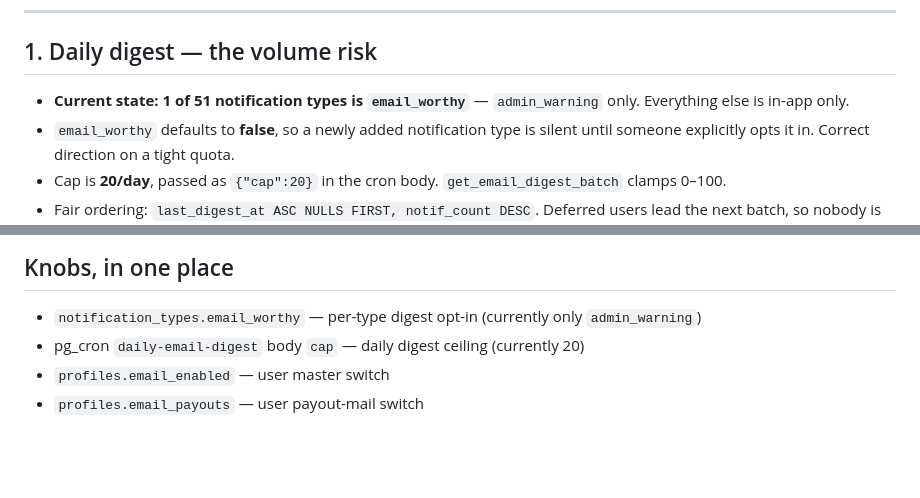
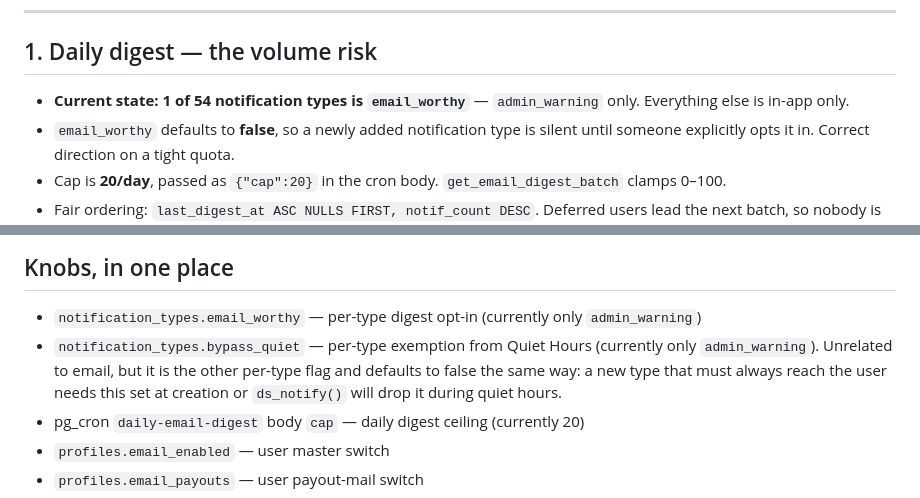
Before and after one commit to FranAirodu/dawnscribe, a Markdown page: EMAIL-SYSTEM.md, 2 parts joined by grey strips. Drawn GitHub-style; blank space fills up the shorter version.

Commit message:
Major Update

```diff
--- a/EMAIL-SYSTEM.md
+++ b/EMAIL-SYSTEM.md
@@ -27,7 +27,7 @@ deliberately outside that switch.
 
 ## 1. Daily digest — the volume risk
 
-- **Current state: 1 of 51 notification types is `email_worthy`** — `admin_warning` only.
+- **Current state: 1 of 54 notification types is `email_worthy`** — `admin_warning` only.
   Everything else is in-app only.
 - `email_worthy` defaults to **false**, so a newly added notification type is
   silent until someone explicitly opts it in. Correct direction on a tight quota.
@@ -80,6 +80,10 @@ the allowance, **new users cannot register.** This is the mail that must always
 ## Knobs, in one place
 
 - `notification_types.email_worthy` — per-type digest opt-in (currently only `admin_warning`)
+- `notification_types.bypass_quiet` — per-type exemption from Quiet Hours (currently
+  only `admin_warning`). Unrelated to email, but it is the other per-type flag and
+  defaults to false the same way: a new type that must always reach the user needs
+  this set at creation or `ds_notify()` will drop it during quiet hours.
 - pg_cron `daily-email-digest` body `cap` — daily digest ceiling (currently 20)
 - `profiles.email_enabled` — user master switch
 - `profiles.email_payouts` — user payout-mail switch
```
Also changed, not shown: other parts of EMAIL-SYSTEM.md (+1 -1 lines).
